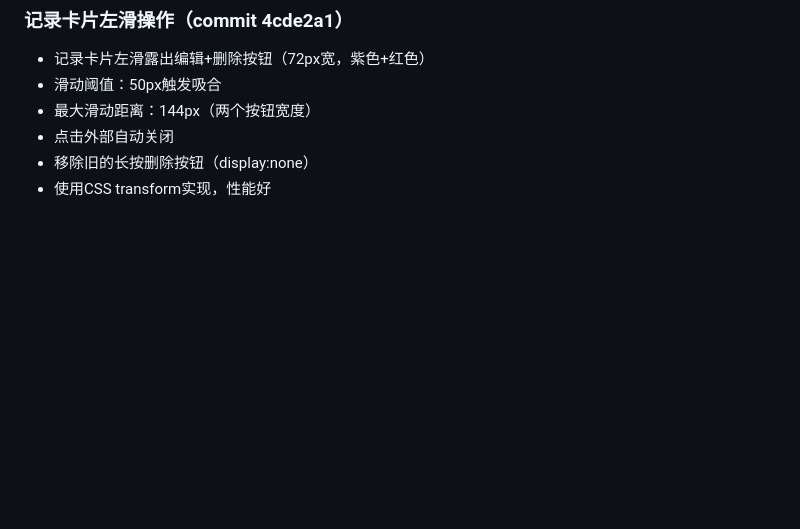
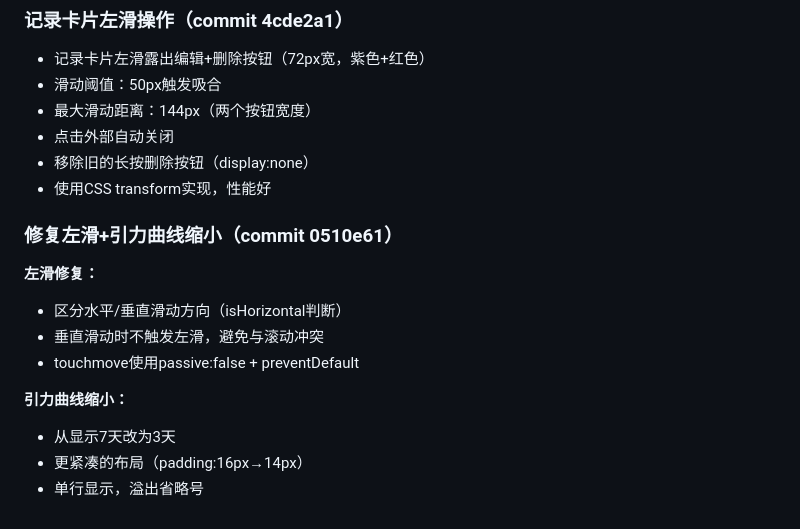
Before and after one commit to yaohao-0711/Wellness-Hub, a Markdown page: .workbuddy/memory/2026-06-26.md, the part around the change. Rendered like a GitHub page; blank space fills up the shorter version.

Commit message:
更新记忆

```diff
--- a/.workbuddy/memory/2026-06-26.md
+++ b/.workbuddy/memory/2026-06-26.md
@@ -203,3 +203,15 @@
 - 点击外部自动关闭
 - 移除旧的长按删除按钮（display:none）
 - 使用CSS transform实现，性能好
+
+### 修复左滑+引力曲线缩小（commit 0510e61）
+
+**左滑修复：**
+- 区分水平/垂直滑动方向（isHorizontal判断）
+- 垂直滑动时不触发左滑，避免与滚动冲突
+- touchmove使用passive:false + preventDefault
+
+**引力曲线缩小：**
+- 从显示7天改为3天
+- 更紧凑的布局（padding:16px→14px）
+- 单行显示，溢出省略号
```
